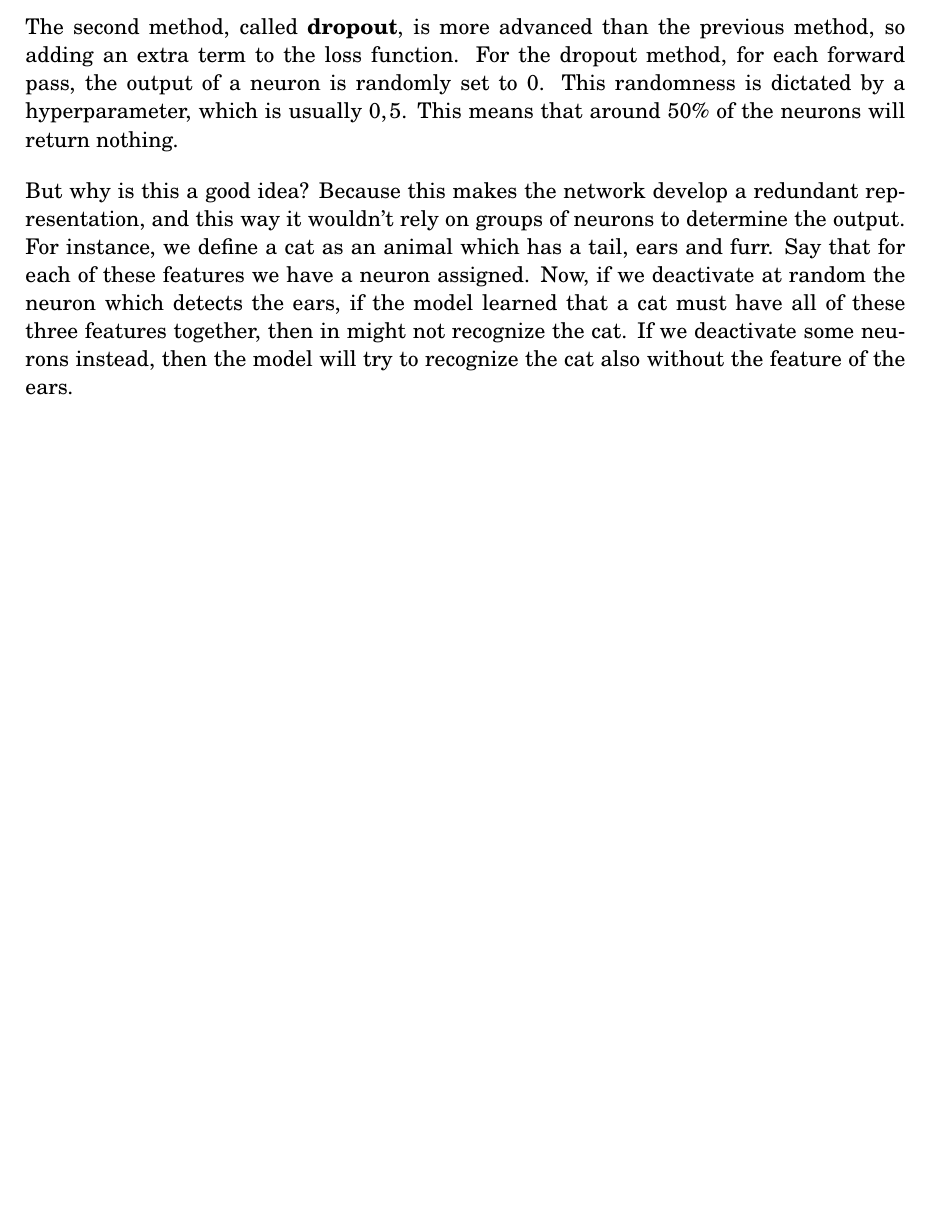
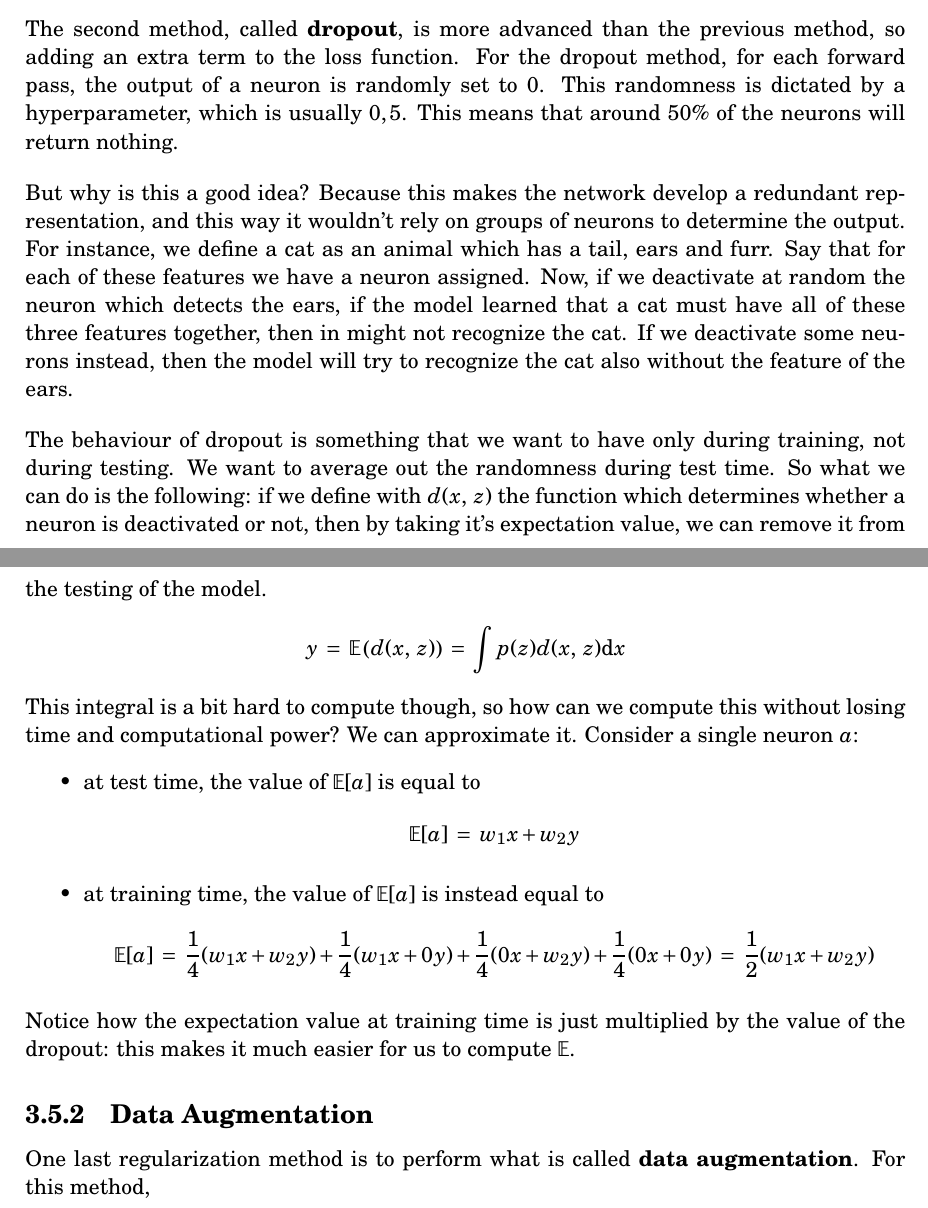
Before and after one commit to ElBi21/ACSAI, a LaTeX document (3rd Year/Deep Learning/notes/main.tex, which reads 3rd Year/Deep Learning/notes/chaps/chap3_training_nns.tex): part of page 11 of 11 before the commit and two parts of pages 11 and 12 of 12 after it, the two joined at a grey line, cut so that both start at the same text, the shorter picture padded with empty space. The pictures show the PDF file 3rd Year/Deep Learning/notes/main.pdf that the author committed with the source.

Commit message:
Continued DL

```diff
--- a/3rd Year/Deep Learning/notes/chaps/chap3_training_nns.tex
+++ b/3rd Year/Deep Learning/notes/chaps/chap3_training_nns.tex
@@ -76,7 +76,7 @@ So how do we deal with this? An idea is to use an \textbf{early stopping} techni
 \nl
 If we had the possibility of training multiple models, we can use the \textbf{model ensemble} technique. By training multiple models, we would have for each model different parameters, and at test time we would average the parameters of each model. This would grant, usually a $\sim 2\%$ performance improvement, which may not seem a lot, but it's actually helpful depending on the cases.
 
-\subsection{Regularization}
+\subsection{Regularization and Dropout}
 
 The model ensemble technique works only if we have multiple trainable models, but what can we do to improve the performance of a single model? We can use the \textbf{regularization}. Regularization can be achieved in multiple ways:
 \begin{itemize}
@@ -89,3 +89,20 @@ The model ensemble technique works only if we have multiple trainable models, bu
 The second method, called \textbf{dropout}, is more advanced than the previous method, so adding an extra term to the loss function. For the dropout method, for each forward pass, the output of a neuron is randomly set to 0. This randomness is dictated by a hyperparameter, which is usually $0,5$. This means that around $50\%$ of the neurons will return nothing.
 \nl
 But why is this a good idea? Because this makes the network develop a redundant representation, and this way it wouldn't rely on groups of neurons to determine the output. For instance, we define a cat as an animal which has a tail, ears and furr. Say that for each of these features we have a neuron assigned. Now, if we deactivate at random the neuron which detects the ears, if the model learned that a cat must have all of these three features together, then in might not recognize the cat. If we deactivate some neurons instead, then the model will try to recognize the cat also without the feature of the ears.
+\nl
+The behaviour of dropout is something that we want to have only during training, not during testing. We want to average out the randomness during test time. So what we can do is the following: if we define with $d(x, \; z)$ the function which determines whether a neuron is deactivated or not, then by taking it's expectation value, we can remove it from the testing of the model.
+\[ y \eq \mathbb{E}\left(d(x, \; z)\right) \eq \int p(z) d(x, \; z) \text{d}x \]
+
+This integral is a bit hard to compute though, so how can we compute this without losing time and computational power? We can approximate it. Consider a single neuron $a$:
+\begin{itemize}
+    \item at test time, the value of $\mathbb{E}[a]$ is equal to
+    \[ \mathbb{E}[a] \eq w_1x + w_2y \]
+    \item at training time, the value of $\mathbb{E}[a]$ is instead equal to
+    \[ \mathbb{E}[a] \eq \frac{1}{4} (w_1x + w_2y) + \frac{1}{4} (w_1x + 0y) + \frac{1}{4} (0x + w_2y) + \frac{1}{4} (0x + 0y) \eq \frac{1}{2} (w_1x + w_2y) \]
+\end{itemize}
+
+Notice how the expectation value at training time is just multiplied by the value of the dropout: this makes it much easier for us to compute $\mathbb{E}$.
+
+\subsection{Data Augmentation}
+
+One last regularization method is to perform what is called \textbf{data augmentation}. For this method,
```
Also changed, not shown: 3rd Year/Deep Learning/notes/main.pdf.
